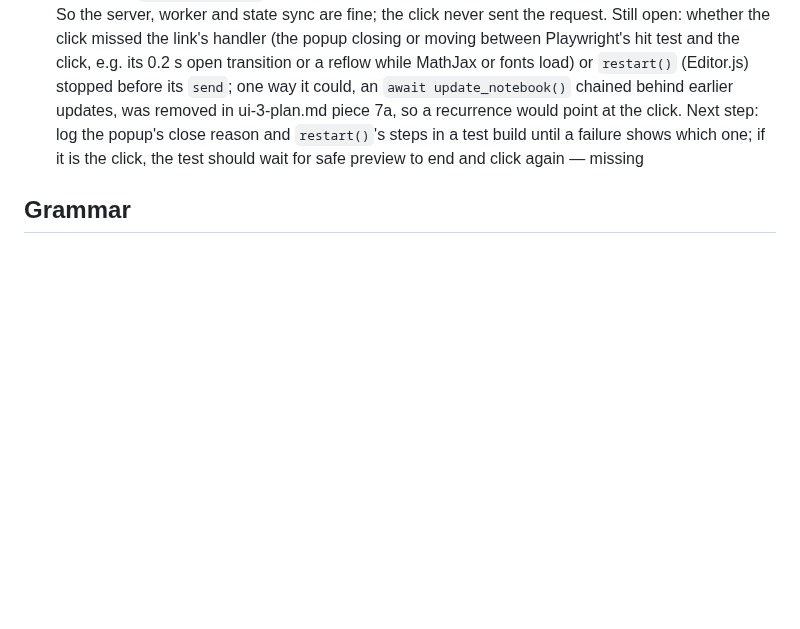
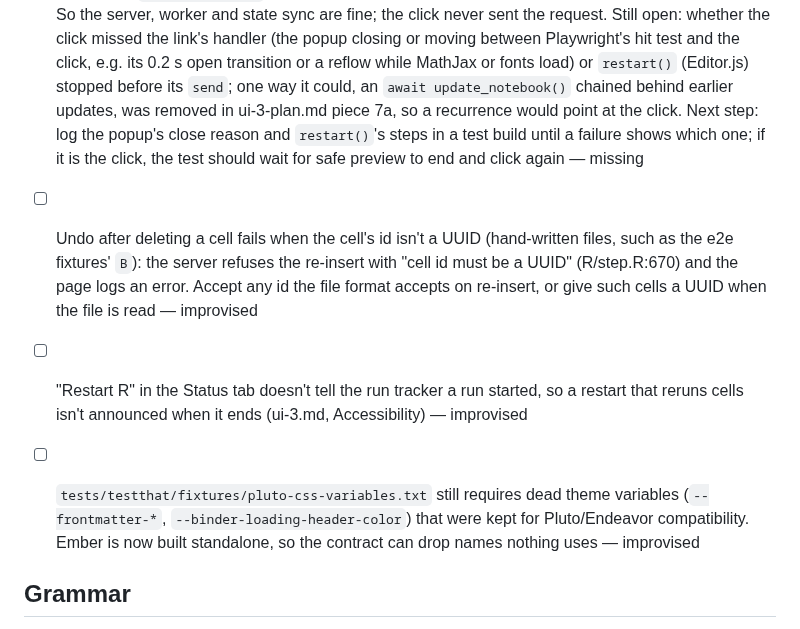
Before and after one commit to jowch/Ember, a Markdown page: docs/design-gaps.md, the part around the change. Drawn GitHub-style; blank space fills up the shorter version.

Commit message:
Note three follow-ups from increment 3's last review
Co-Authored-By: Claude <noreply@anthropic.com>

```diff
--- a/docs/design-gaps.md
+++ b/docs/design-gaps.md
@@ -72,6 +72,10 @@ done; clear out ticked items at each release.
 - [ ] The browser tests run against whatever ember Rscript's default library has; they should install the working tree into a temp library themselves — improvised
 - [ ] Intermittent e2e failure: after clicking "run this notebook" in the safe-preview popup, the server sometimes never receives `restart_process`, so nothing runs and the test times out (CI run 37133421678, `lazy.R: editing A shows B as "stale"` (73), waiting for B's "2"). Seen twice in well over 1,000 runs of that scenario, and only under heavy load: once on CI, and once on a 2-CPU Linux VM running three suites at once. Never seen on macOS or with CPU throttling alone. In the traced failure the page was alive (pings answered, render state current, no console errors), the server log showed no `restart_process`, and a second page on the same notebook still showed safe preview. So the server, worker and state sync are fine; the click never sent the request. Still open: whether the click missed the link's handler (the popup closing or moving between Playwright's hit test and the click, e.g. its 0.2 s open transition or a reflow while MathJax or fonts load) or `restart()` (Editor.js) stopped before its `send`; one way it could, an `await update_notebook()` chained behind earlier updates, was removed in ui-3-plan.md piece 7a, so a recurrence would point at the click. Next step: log the popup's close reason and `restart()`'s steps in a test build until a failure shows which one; if it is the click, the test should wait for safe preview to end and click again — missing
 
+- [ ] Undo after deleting a cell fails when the cell's id isn't a UUID (hand-written files, such as the e2e fixtures' `B`): the server refuses the re-insert with "cell id must be a UUID" (R/step.R:670) and the page logs an error. Accept any id the file format accepts on re-insert, or give such cells a UUID when the file is read — improvised
+- [ ] "Restart R" in the Status tab doesn't tell the run tracker a run started, so a restart that reruns cells isn't announced when it ends (ui-3.md, Accessibility) — improvised
+- [ ] `tests/testthat/fixtures/pluto-css-variables.txt` still requires dead theme variables (`--frontmatter-*`, `--binder-loading-header-color`) that were kept for Pluto/Endeavor compatibility. Ember is now built standalone, so the contract can drop names nothing uses — improvised
+
 ## Grammar
 
 - [ ] The corpus test reads the gitignored `spikes/corpus/`, so it only runs on one machine. Commit a small corpus or skip when absent — improvised
```
